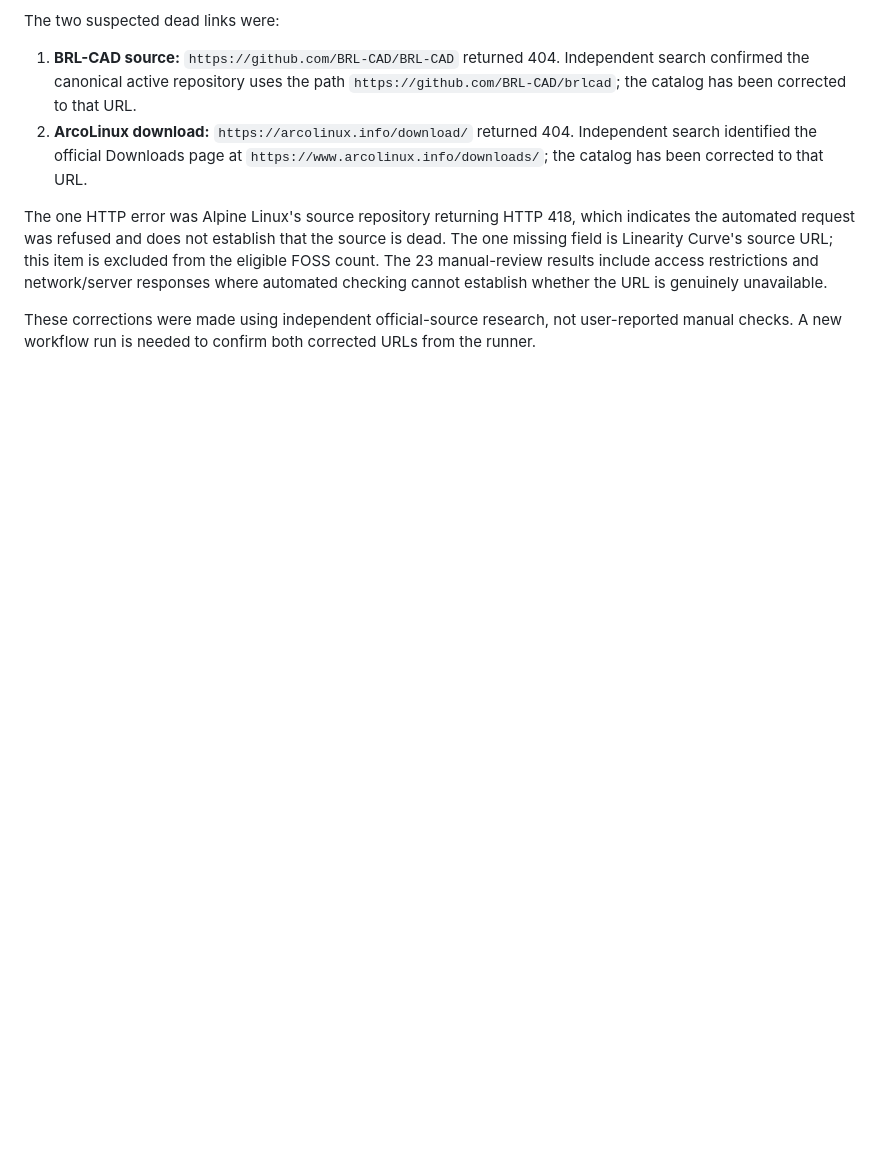
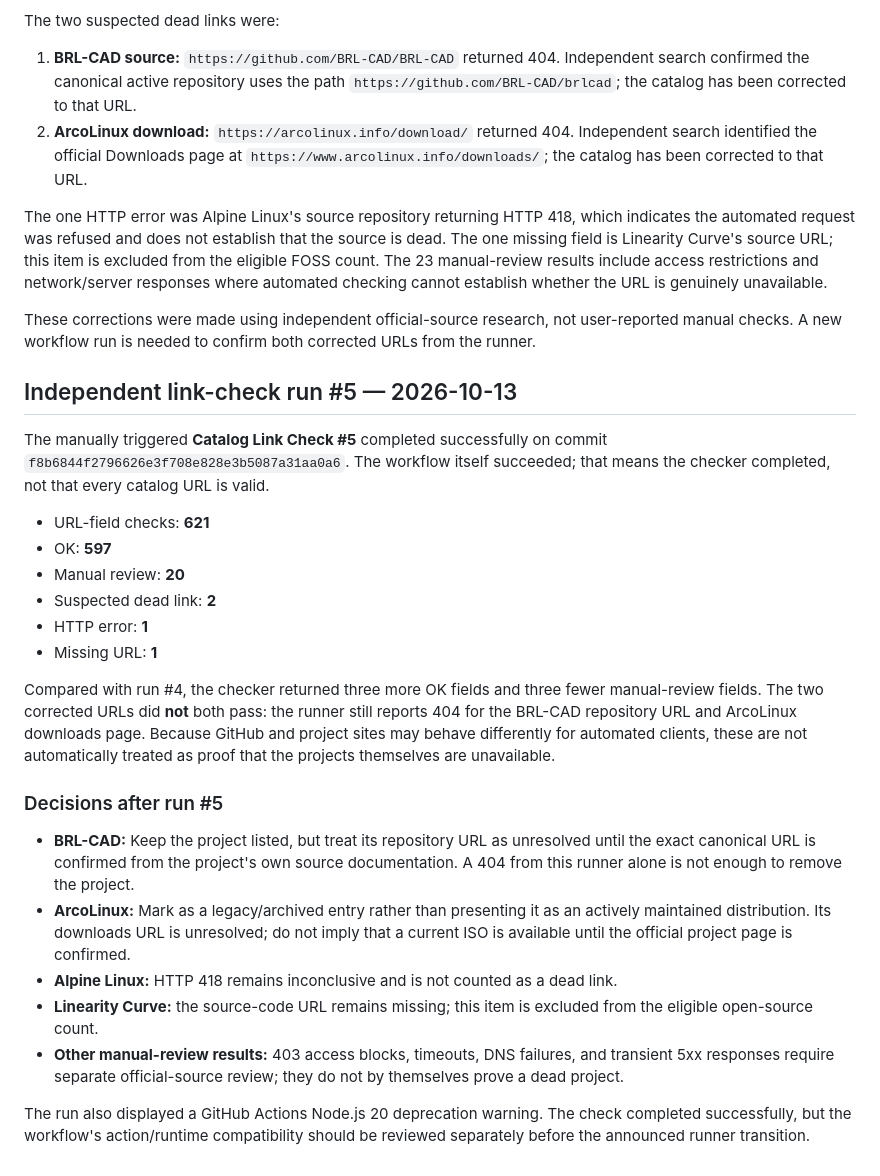
Before and after one commit to Kamino-88/foss-atlas, a Markdown page: CATALOG-LINK-STATUS-REVIEW.md, the part around the change. Rendered like a GitHub page; blank space fills up the shorter version.

Commit message:
Record independent link-check run 5 results

```diff
--- a/CATALOG-LINK-STATUS-REVIEW.md
+++ b/CATALOG-LINK-STATUS-REVIEW.md
@@ -128,3 +128,27 @@ The two suspected dead links were:
 The one HTTP error was Alpine Linux's source repository returning HTTP 418, which indicates the automated request was refused and does not establish that the source is dead. The one missing field is Linearity Curve's source URL; this item is excluded from the eligible FOSS count. The 23 manual-review results include access restrictions and network/server responses where automated checking cannot establish whether the URL is genuinely unavailable.
 
 These corrections were made using independent official-source research, not user-reported manual checks. A new workflow run is needed to confirm both corrected URLs from the runner.
+
+
+## Independent link-check run #5 — 2026-10-13
+
+The manually triggered **Catalog Link Check #5** completed successfully on commit `f8b6844f2796626e3f708e828e3b5087a31aa0a6`. The workflow itself succeeded; that means the checker completed, not that every catalog URL is valid.
+
+- URL-field checks: **621**
+- OK: **597**
+- Manual review: **20**
+- Suspected dead link: **2**
+- HTTP error: **1**
+- Missing URL: **1**
+
+Compared with run #4, the checker returned three more OK fields and three fewer manual-review fields. The two corrected URLs did **not** both pass: the runner still reports 404 for the BRL-CAD repository URL and ArcoLinux downloads page. Because GitHub and project sites may behave differently for automated clients, these are not automatically treated as proof that the projects themselves are unavailable.
+
+### Decisions after run #5
+
+- **BRL-CAD:** Keep the project listed, but treat its repository URL as unresolved until the exact canonical URL is confirmed from the project's own source documentation. A 404 from this runner alone is not enough to remove the project.
+- **ArcoLinux:** Mark as a legacy/archived entry rather than presenting it as an actively maintained distribution. Its downloads URL is unresolved; do not imply that a current ISO is available until the official project page is confirmed.
+- **Alpine Linux:** HTTP 418 remains inconclusive and is not counted as a dead link.
+- **Linearity Curve:** the source-code URL remains missing; this item is excluded from the eligible open-source count.
+- **Other manual-review results:** 403 access blocks, timeouts, DNS failures, and transient 5xx responses require separate official-source review; they do not by themselves prove a dead project.
+
+The run also displayed a GitHub Actions Node.js 20 deprecation warning. The check completed successfully, but the workflow's action/runtime compatibility should be reviewed separately before the announced runner transition.
```
